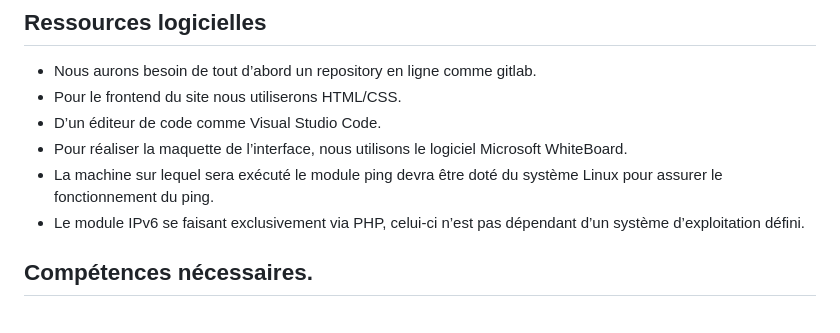
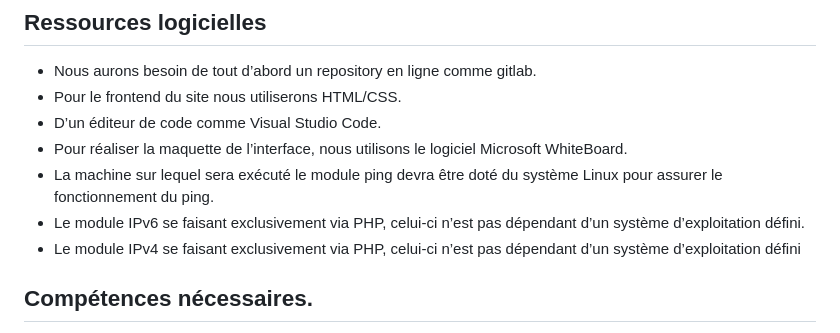
Before and after one commit to Sintar0/SAEBUT5.01, a Markdown page: doc/ADB/Cahier_des_chages.md, the part around the change. Rendered like a GitHub page.

Commit message:
Incrémentation ressources logicielles CDC livrable 4

```diff
--- a/doc/ADB/Cahier_des_chages.md
+++ b/doc/ADB/Cahier_des_chages.md
@@ -64,6 +64,7 @@ Le module IPv4 permet une division d'une adresse IPv4 en sous-réseaux avec diff
 - Pour réaliser la maquette de l’interface, nous utilisons le logiciel Microsoft WhiteBoard.
 - La machine sur lequel sera exécuté le module ping devra être doté du système Linux pour assurer le fonctionnement du ping.
 - Le module IPv6 se faisant exclusivement via PHP, celui-ci n’est pas dépendant d’un système d’exploitation défini.
+- Le module IPv4 se faisant exclusivement via PHP, celui-ci n’est pas dépendant d’un système d’exploitation défini
 
 ## Compétences nécessaires.
 
```
